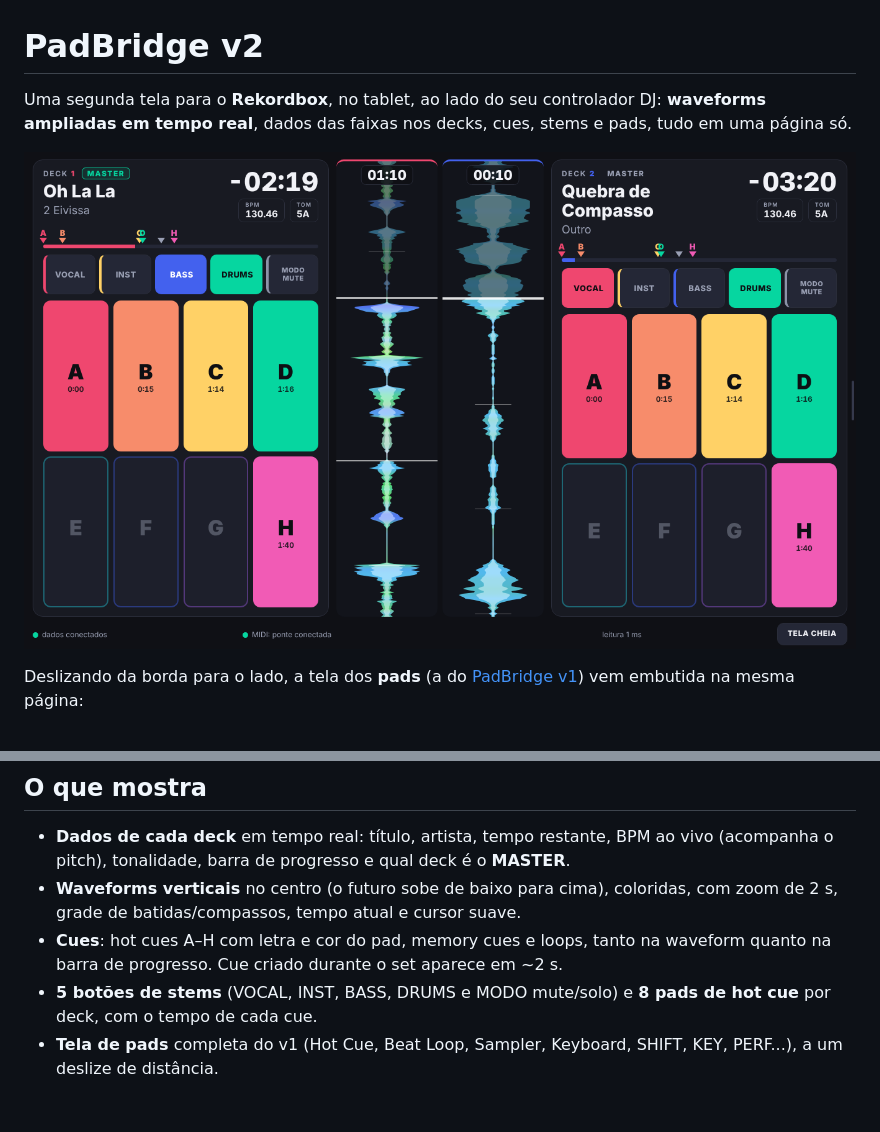
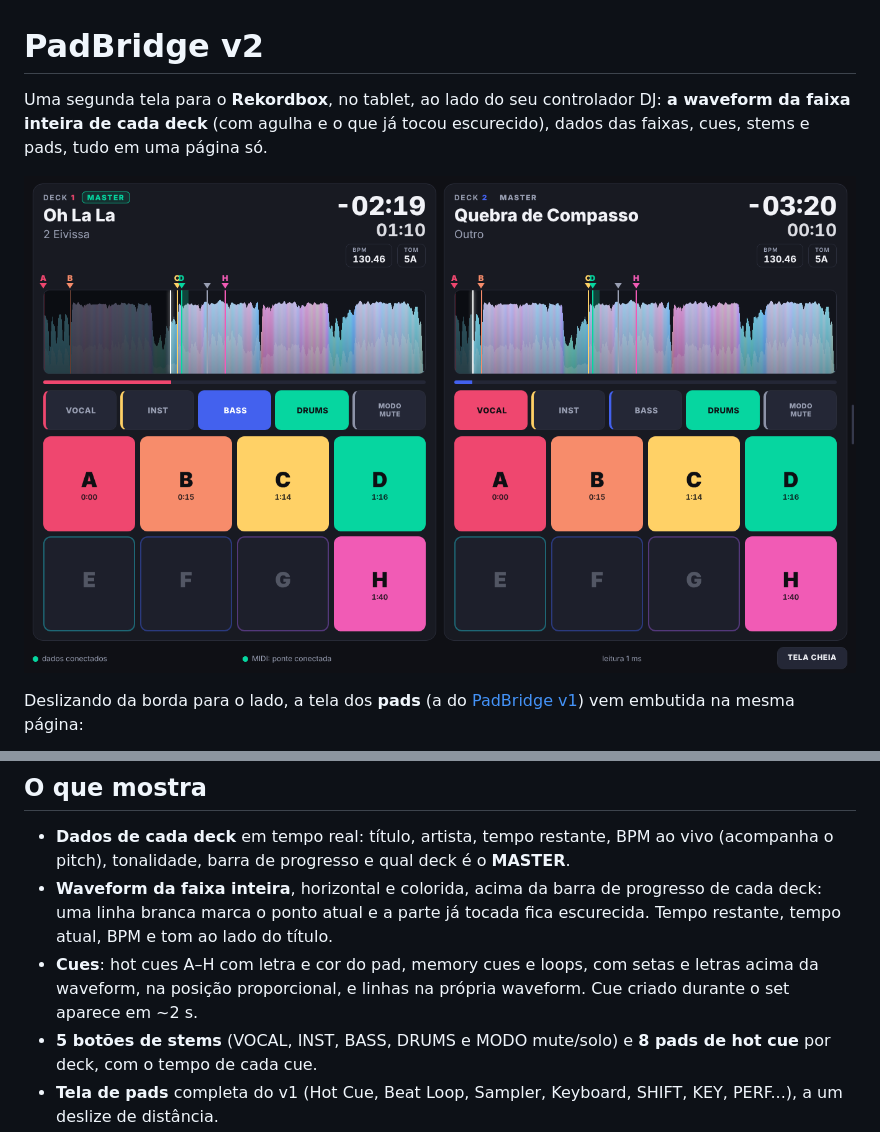
Before and after one commit to lucasrpasquetto/padbridge-v2, a Markdown page: README.md, 2 parts joined by grey strips. Drawn GitHub-style; pictures changed too: docs/tela-decks.png; blank space fills up the shorter version.

```diff
--- a/README.md
+++ b/README.md
@@ -1,6 +1,6 @@
 # PadBridge v2
 
-Uma segunda tela para o **Rekordbox**, no tablet, ao lado do seu controlador DJ: **waveforms ampliadas em tempo real**, dados das faixas nos decks, cues, stems e pads, tudo em uma página só.
+Uma segunda tela para o **Rekordbox**, no tablet, ao lado do seu controlador DJ: **a waveform da faixa inteira de cada deck** (com agulha e o que já tocou escurecido), dados das faixas, cues, stems e pads, tudo em uma página só.
 
 ![Tela dos decks](docs/tela-decks.png)
 
@@ -12,8 +12,8 @@ Deslizando da borda para o lado, a tela dos **pads** (a do [PadBridge v1](https:
 
 ## O que mostra
 - **Dados de cada deck** em tempo real: título, artista, tempo restante, BPM ao vivo (acompanha o pitch), tonalidade, barra de progresso e qual deck é o **MASTER**.
-- **Waveforms verticais** no centro (o futuro sobe de baixo para cima), coloridas, com zoom de 2 s, grade de batidas/compassos, tempo atual e cursor suave.
-- **Cues**: hot cues A–H com letra e cor do pad, memory cues e loops, tanto na waveform quanto na barra de progresso. Cue criado durante o set aparece em ~2 s.
+- **Waveform da faixa inteira**, horizontal e colorida, acima da barra de progresso de cada deck: uma linha branca marca o ponto atual e a parte já tocada fica escurecida. Tempo restante, tempo atual, BPM e tom ao lado do título.
+- **Cues**: hot cues A–H com letra e cor do pad, memory cues e loops, com setas e letras acima da waveform, na posição proporcional, e linhas na própria waveform. Cue criado durante o set aparece em ~2 s.
 - **5 botões de stems** (VOCAL, INST, BASS, DRUMS e MODO mute/solo) e **8 pads de hot cue** por deck, com o tempo de cada cue.
 - **Tela de pads** completa do v1 (Hot Cue, Beat Loop, Sampler, Keyboard, SHIFT, KEY, PERF...), a um deslize de distância.
 - Botão de **tela cheia**.
```
Also changed, not shown: docs/tela-pads.png, 2 other files.
